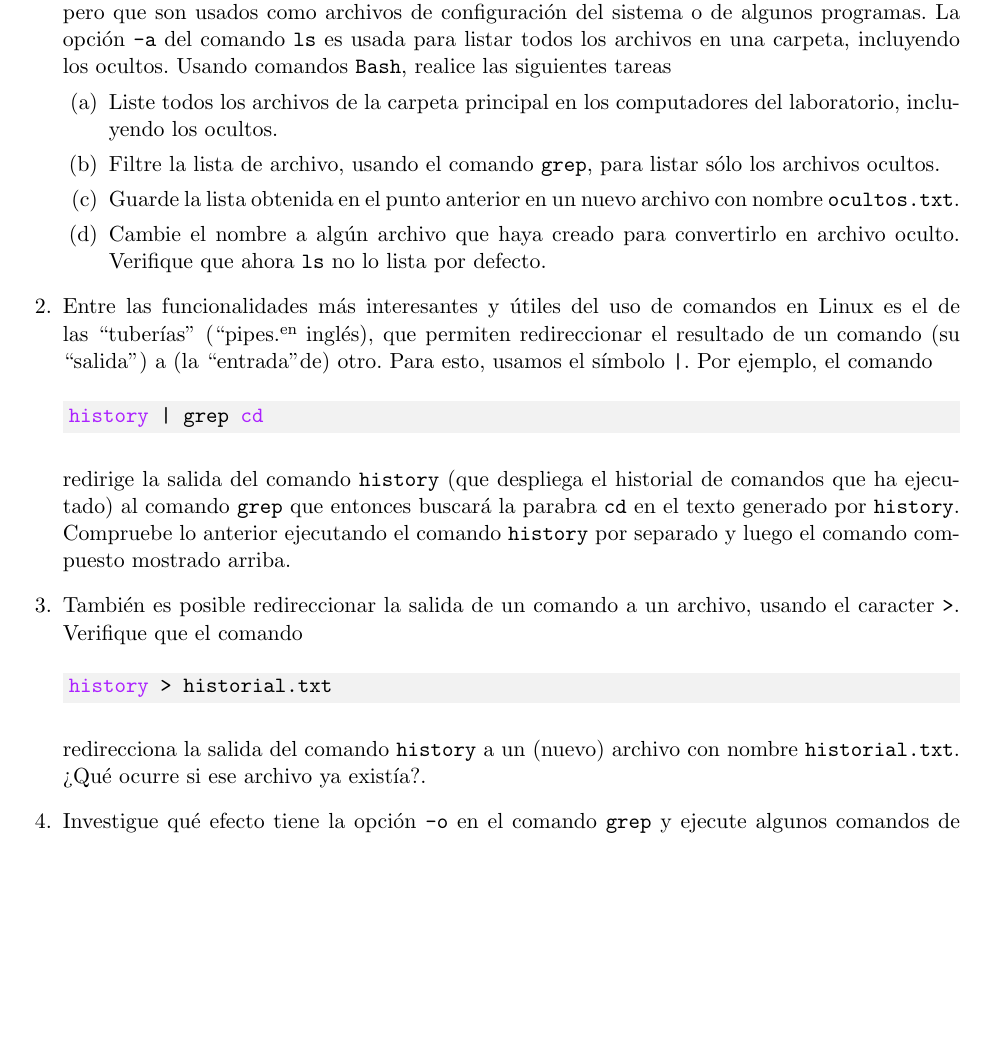
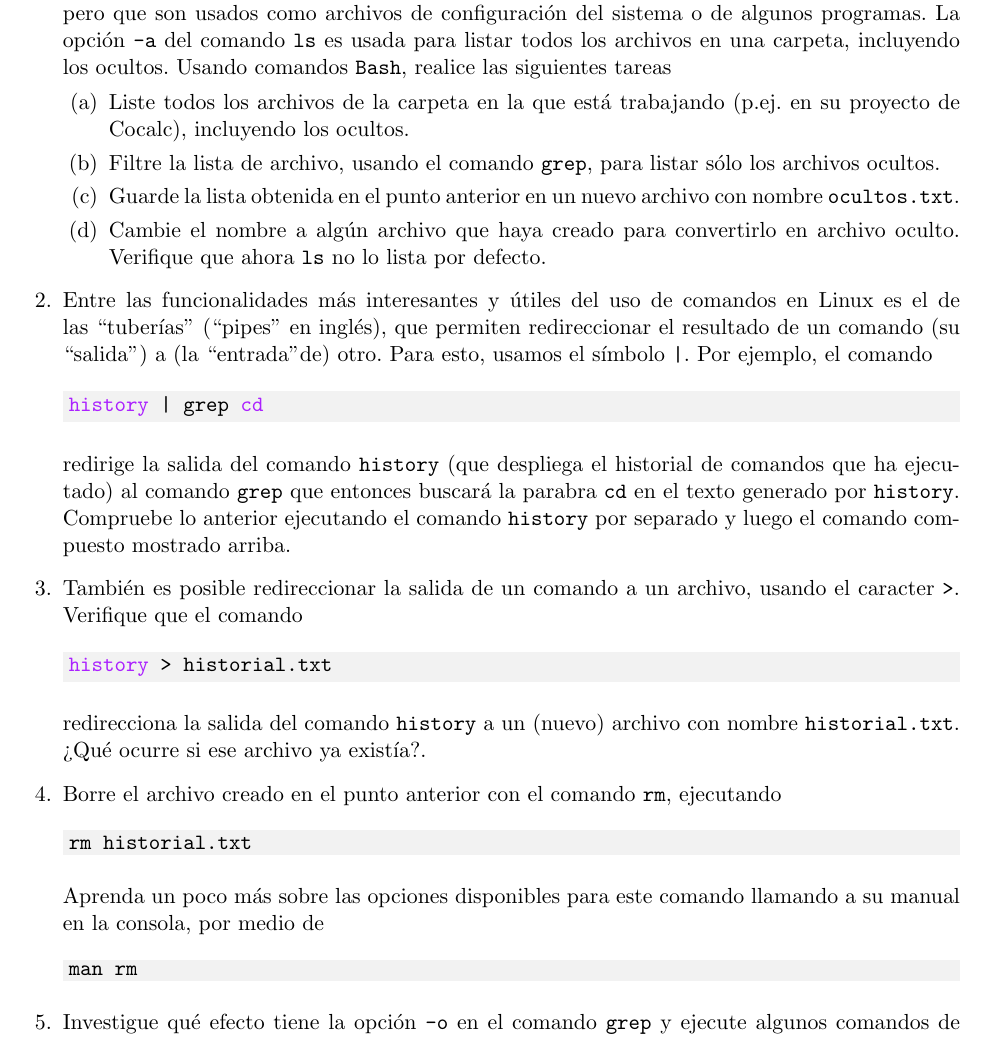
Before and after one commit to gfrubi/CC, a LaTeX problem sheet (guias/02/guia-02.tex): part of page 1 of 2, cut so that both start at the same text, the shorter picture padded with empty space. Compiled offline with pdfLaTeX.

Commit message:
mejoras sugeridas por S. Arriagada

```diff
--- a/guias/02/guia-02.tex
+++ b/guias/02/guia-02.tex
@@ -36,13 +36,13 @@
 
 \item En Linux, los archivos cuyo nombre comienzan con un punto (es decir, el caracter ``.'') son considerados como ``archivos ocultos'', que por defecto no son listados por el comando \texttt{ls} (ni por los administradores gráficos de archivos). Aparte de esta característica, son archivos normales, pero que son usados como archivos de configuración del sistema o de algunos programas. La opción \texttt{-a} del comando \texttt{ls} es usada para listar todos los archivos en una carpeta, incluyendo los ocultos. Usando comandos \texttt{Bash}, realice las siguientes tareas
 \begin{parts}
-\item Liste todos los archivos de la carpeta principal en los computadores del laboratorio, incluyendo los ocultos.
+\item Liste todos los archivos de la carpeta en la que está trabajando (p.ej. en su proyecto de Cocalc), incluyendo los ocultos.
 \item Filtre la lista de archivo, usando el comando \texttt{grep}, para listar sólo los archivos ocultos.
 \item Guarde la lista obtenida en el punto anterior en un nuevo archivo con nombre \texttt{ocultos.txt}.
 \item Cambie el nombre a algún archivo que haya creado para convertirlo en archivo oculto. Verifique que ahora \texttt{ls} no lo lista por defecto.
 \end{parts}
 
-\item Entre las funcionalidades más interesantes y útiles del uso de comandos en Linux es el de las ``tuberías'' (``pipes" en inglés), que permiten redireccionar el resultado de un comando (su ``salida") a (la ``entrada" de) otro. Para esto, usamos el símbolo \texttt{|}. Por ejemplo, el comando
+\item Entre las funcionalidades más interesantes y útiles del uso de comandos en Linux es el de las ``tuberías'' (``pipes"\ en inglés), que permiten redireccionar el resultado de un comando (su ``salida") a (la ``entrada" de) otro. Para esto, usamos el símbolo \texttt{|}. Por ejemplo, el comando
 \begin{minted}[bgcolor=bg]{bash}
 history | grep cd
 \end{minted}
@@ -54,6 +54,14 @@ history > historial.txt
 \end{minted}
 redirecciona la salida del comando \texttt{history} a un (nuevo) archivo con nombre \texttt{historial.txt}. ¿Qué ocurre si ese archivo ya existía?.
 
+\item Borre el archivo creado en el punto anterior con el comando \texttt{rm}, ejecutando
+\begin{minted}[bgcolor=bg]{bash}
+rm historial.txt
+\end{minted}
+Aprenda un poco más sobre las opciones disponibles para este comando llamando a su manual en la consola, por medio de
+\begin{minted}[bgcolor=bg]{bash}
+man rm
+\end{minted}
 \item Investigue qué efecto tiene la opción \texttt{-o} en el comando \texttt{grep} y ejecute algunos comandos de prueba para verificar su funcionamiento. Luego de esto, ejecute comandos \texttt{Bash} que cuenten cuántas veces se repite la letra ``a'' en el extracto de el Quijote que usó en la \href{https://github.com/gfrubi/CC/tree/master/guias/01}{guía 01} (archivos \texttt{c1.txt} a \texttt{c5.txt}). Si usó las característias de redireccionamiento de \texttt{Bash} (el caracter \texttt{|}) debiese realizar esta tarea con una única línea de comando.
 
 \item Vea \href{https://youtu.be/VSH1XpWN1us}{este video} para aprender un poco más sobre el uso de \texttt{|}. Reproduzca/adapte los ejemplos ahí mostrados.
```
Also changed, not shown: guias/02/guia-02.pdf.
